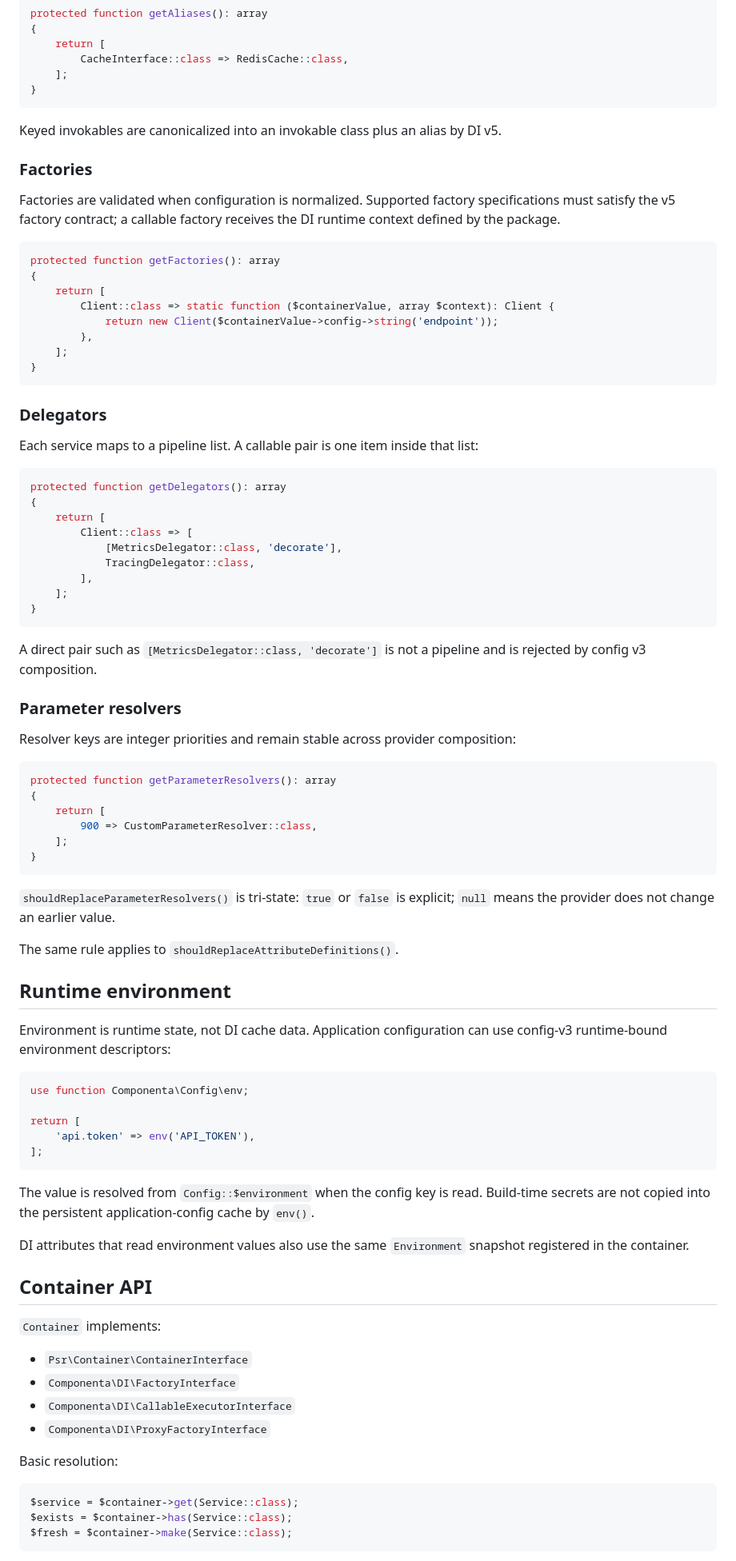
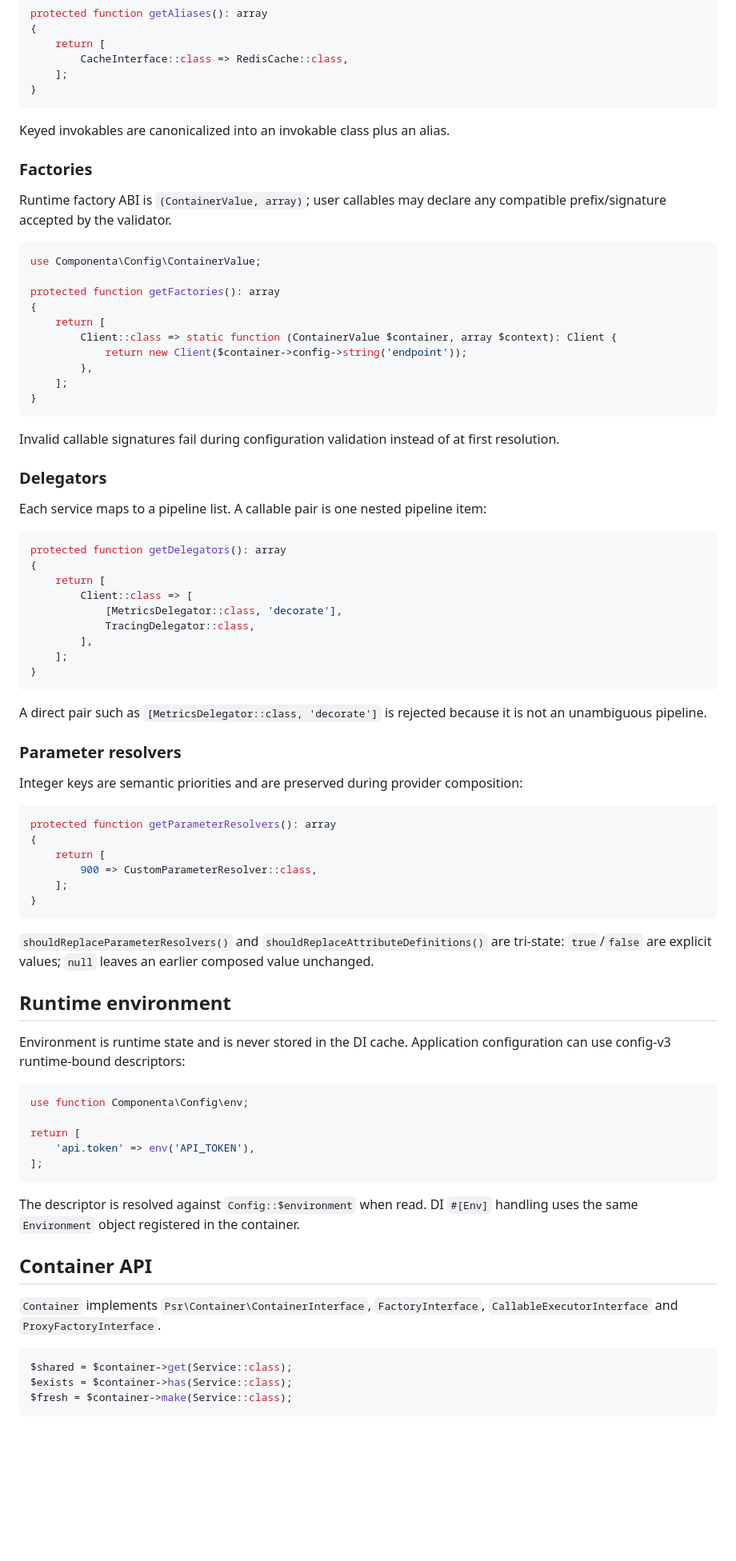
Before and after one commit to componenta/di, a Markdown page: README.md, the part around one of its changes. Shown at 80% size. Drawn GitHub-style; blank space fills up the shorter version.

Commit message:
Correct runtime Config identity documentation

````diff
--- a/README.md
+++ b/README.md
@@ -102,26 +103,30 @@ protected function getAliases(): array
 }
 ```
 
-Keyed invokables are canonicalized into an invokable class plus an alias by DI v5.
+Keyed invokables are canonicalized into an invokable class plus an alias.
 
 ### Factories
 
-Factories are validated when configuration is normalized. Supported factory specifications must satisfy the v5 factory contract; a callable factory receives the DI runtime context defined by the package.
+Runtime factory ABI is `(ContainerValue, array)`; user callables may declare any compatible prefix/signature accepted by the validator.
 
 ```php
+use Componenta\Config\ContainerValue;
+
 protected function getFactories(): array
 {
     return [
-        Client::class => static function ($containerValue, array $context): Client {
-            return new Client($containerValue->config->string('endpoint'));
+        Client::class => static function (ContainerValue $container, array $context): Client {
+            return new Client($container->config->string('endpoint'));
         },
     ];
 }
 ```
 
+Invalid callable signatures fail during configuration validation instead of at first resolution.
+
 ### Delegators
 
-Each service maps to a pipeline list. A callable pair is one item inside that list:
+Each service maps to a pipeline list. A callable pair is one nested pipeline item:
 
 ```php
 protected function getDelegators(): array
@@ -135,11 +140,11 @@ protected function getDelegators(): array
 }
 ```
 
-A direct pair such as `[MetricsDelegator::class, 'decorate']` is not a pipeline and is rejected by config v3 composition.
+A direct pair such as `[MetricsDelegator::class, 'decorate']` is rejected because it is not an unambiguous pipeline.
 
 ### Parameter resolvers
 
-Resolver keys are integer priorities and remain stable across provider composition:
+Integer keys are semantic priorities and are preserved during provider composition:
 
 ```php
 protected function getParameterResolvers(): array
@@ -150,13 +155,11 @@ protected function getParameterResolvers(): array
 }
 ```
 
-`shouldReplaceParameterResolvers()` is tri-state: `true` or `false` is explicit; `null` means the provider does not change an earlier value.
-
-The same rule applies to `shouldReplaceAttributeDefinitions()`.
+`shouldReplaceParameterResolvers()` and `shouldReplaceAttributeDefinitions()` are tri-state: `true`/`false` are explicit values; `null` leaves an earlier composed value unchanged.
 
 ## Runtime environment
 
-Environment is runtime state, not DI cache data. Application configuration can use config-v3 runtime-bound environment descriptors:
+Environment is runtime state and is never stored in the DI cache. Application configuration can use config-v3 runtime-bound descriptors:
 
 ```php
 use function Componenta\Config\env;
@@ -166,23 +169,14 @@ return [
 ];
 ```
 
-The value is resolved from `Config::$environment` when the config key is read. Build-time secrets are not copied into the persistent application-config cache by `env()`.
-
-DI attributes that read environment values also use the same `Environment` snapshot registered in the container.
+The descriptor is resolved against `Config::$environment` when read. DI `#[Env]` handling uses the same `Environment` object registered in the container.
 
 ## Container API
 
-`Container` implements:
-
-- `Psr\Container\ContainerInterface`
-- `Componenta\DI\FactoryInterface`
-- `Componenta\DI\CallableExecutorInterface`
-- `Componenta\DI\ProxyFactoryInterface`
-
-Basic resolution:
+`Container` implements `Psr\Container\ContainerInterface`, `FactoryInterface`, `CallableExecutorInterface` and `ProxyFactoryInterface`.
 
 ```php
-$service = $container->get(Service::class);
+$shared = $container->get(Service::class);
 $exists = $container->has(Service::class);
 $fresh = $container->make(Service::class);
 ```
````
Also changed, not shown: other parts of README.md (+44 -85 lines).
